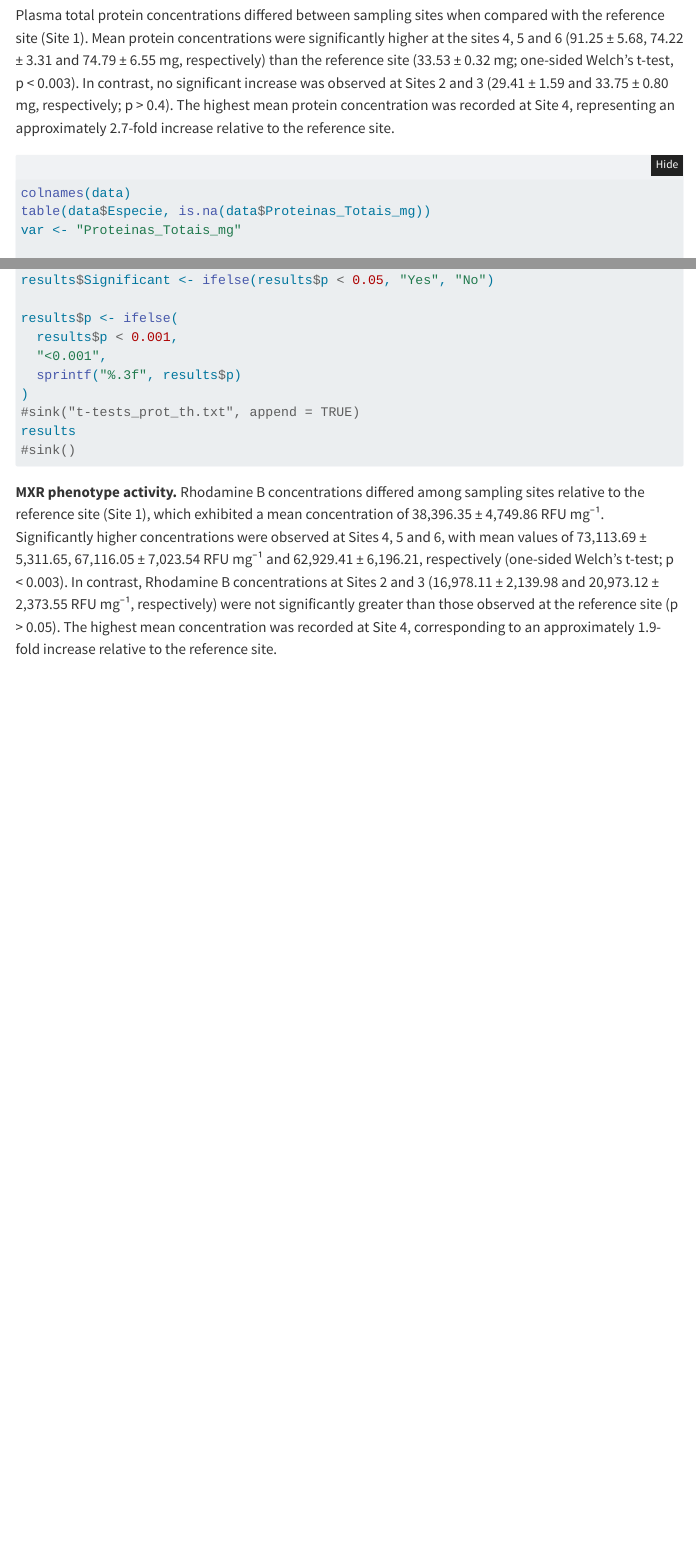
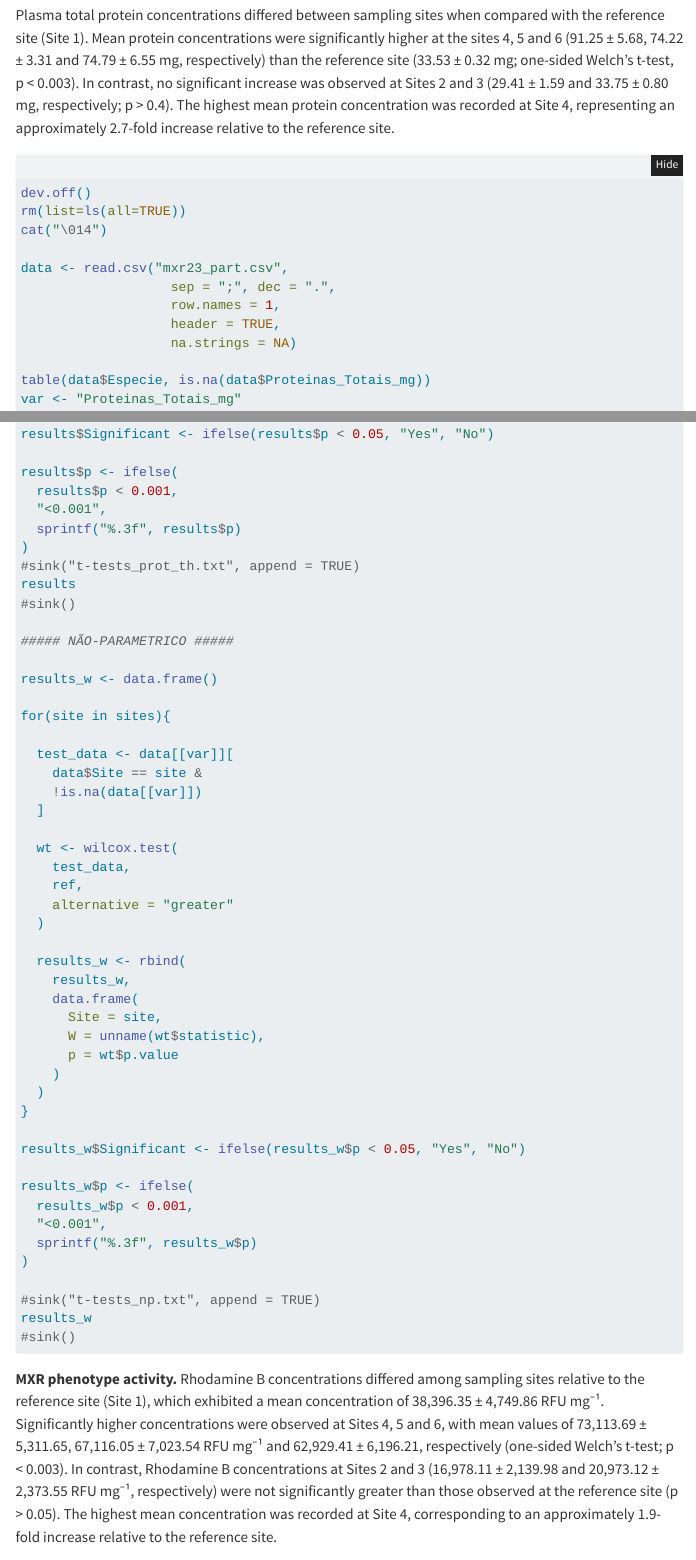
Before and after one commit to elviomedeiros/mxr23_Q, a Quarto document (index.qmd): the page in a window 1100 px wide, from 1310 px down, and a second part further down, joined at a grey line. Rendered offline with R 4.5, knitr and Pandoc in place of Quarto, with nearby package versions; folded parts are opened; menus at the side of the page are left out.

Commit message:
ELV: resultados alterar para wilcoxon

````diff
--- a/index.qmd
+++ b/index.qmd
@@ -1750,7 +1750,17 @@
 #| code-fold: true
 #| code-overflow: wrap
 #| code-summary: "Code: Total Plasmatic Proteins t-tests: one-sided two-sample t-test"
-colnames(data)
+
+dev.off()
+rm(list=ls(all=TRUE))
+cat("\014")
+
+data <- read.csv("mxr23_part.csv",
+                   sep = ";", dec = ".",
+                   row.names = 1,
+                   header = TRUE,
+                   na.strings = NA)
+
 table(data$Especie, is.na(data$Proteinas_Totais_mg))
 var <- "Proteinas_Totais_mg"
 
@@ -1989,6 +2008,16 @@
 #| code-overflow: wrap
 #| code-summary: "Code: Moisture content (gills and muscle) t-tests: one-sided two-sample t-test"
 
+dev.off()
+rm(list=ls(all=TRUE))
+cat("\014")
+
+data <- read.csv("mxr23_part.csv",
+                   sep = ";", dec = ".",
+                   row.names = 1,
+                   header = TRUE,
+                   na.strings = NA)
+
 table(data$Especie, is.na(data$TH_branquia_p))
 table(data$Especie, is.na(data$TH_musculo_p))
 
@@ -2049,6 +2078,45 @@
 )
 #sink("t-tests_prot_th.txt", append = TRUE)
 results
+#sink()
+
+##### NÃO-PARAMETRICO #####
+
+results_w <- data.frame()
+
+for(site in sites){
+
+  test_data <- data[[var]][
+    data$Site == site &
+    !is.na(data[[var]])
+  ]
+
+  wt <- wilcox.test(
+    test_data,
+    ref,
+    alternative = "greater"
+  )
+
+  results_w <- rbind(
+    results_w,
+    data.frame(
+      Site = site,
+      W = unname(wt$statistic),
+      p = wt$p.value
+    )
+  )
+}
+
+results_w$Significant <- ifelse(results_w$p < 0.05, "Yes", "No")
+
+results_w$p <- ifelse(
+  results_w$p < 0.001,
+  "<0.001",
+  sprintf("%.3f", results_w$p)
+)
+
+#sink("t-tests_np.txt", append = TRUE)
+results_w
 #sink()
 ```
 
--- /dev/null
+++ b/t-tests_np.txt
@@ -0,0 +1,2 @@
+Proteinas_Totais_mg
+   Site  W     p Significant
@@ -0,0 +9 @@
+   Site    W      p Significant
@@ -0,0 +16 @@
+   Site     W     p Significant
@@ -0,0 +23 @@
+   Site   W      p Significant
````
Also changed, not shown: index.qmd (24 more changed lines), t-tests_np.txt (23 more changed lines).
